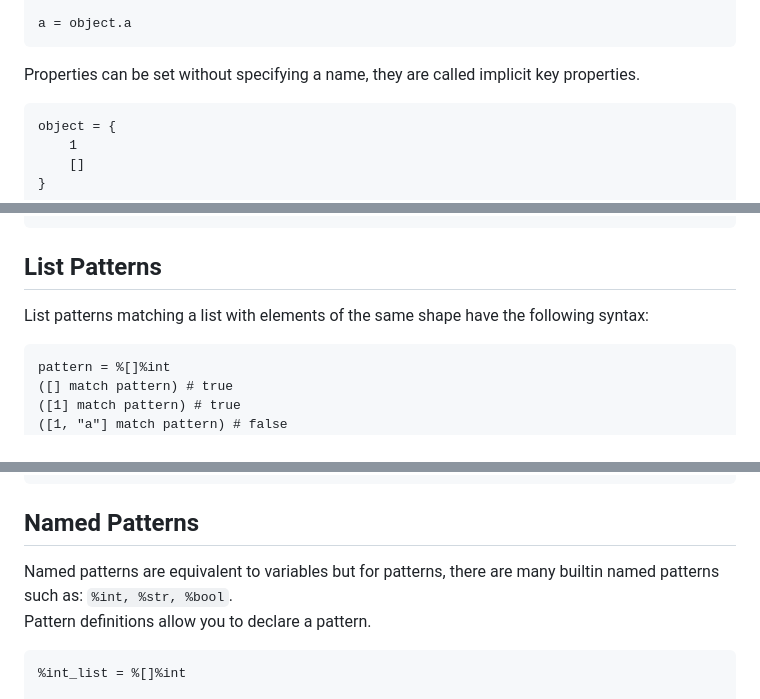
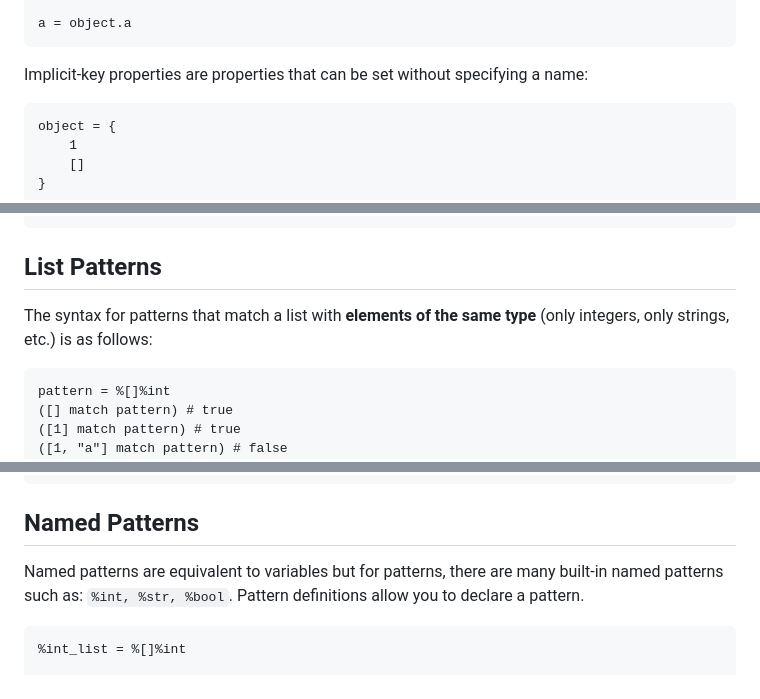
Before and after one commit to inoxlang/inox, a Markdown page: docs/language-basics.md, 3 parts joined by grey strips. GitHub-like rendering.

Commit message:
docs: update language basics

````diff
--- a/docs/language-basics.md
+++ b/docs/language-basics.md
@@ -327,7 +327,7 @@ object = {
 a = object.a
 ```
 
-Properties can be set without specifying a name, they are called implicit key properties.
+Implicit-key properties are properties that can be set without specifying a name:
 ```
 object = {
     1
@@ -694,7 +694,7 @@ object_pattern = %{
 
 ## List Patterns
 
-List patterns matching a list with elements of the same shape have the following syntax:
+The syntax for patterns that match a list with **elements of the same type** (only integers, only strings, etc.) is as follows:
 ```
 pattern = %[]%int
 ([] match pattern) # true
@@ -713,7 +713,7 @@ pattern = %[%int, %str]
 
 ## Named Patterns
 
-Named patterns are equivalent to variables but for patterns, there are many builtin named patterns such as: `%int, %str, %bool`.\
+Named patterns are equivalent to variables but for patterns, there are many built-in named patterns such as: `%int, %str, %bool`.
 Pattern definitions allow you to declare a pattern.
 
 ```
````
